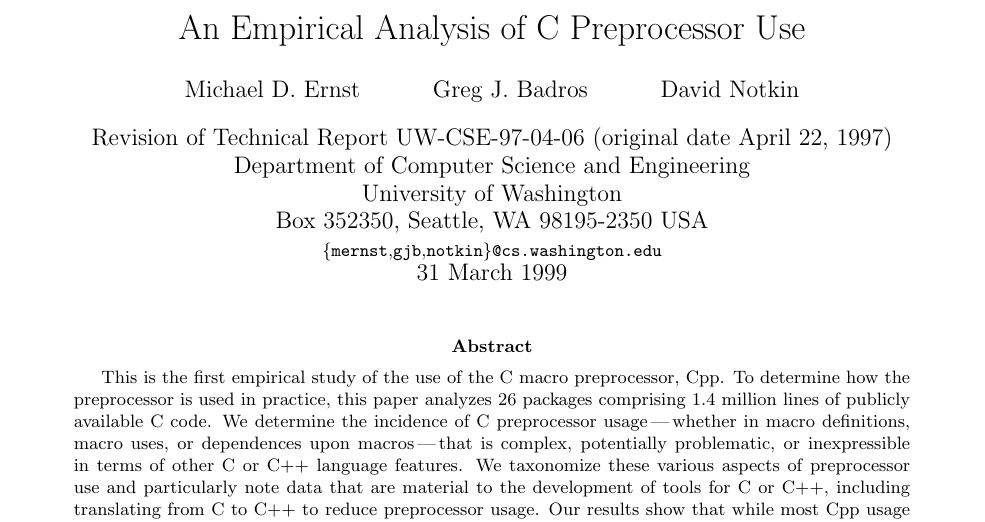
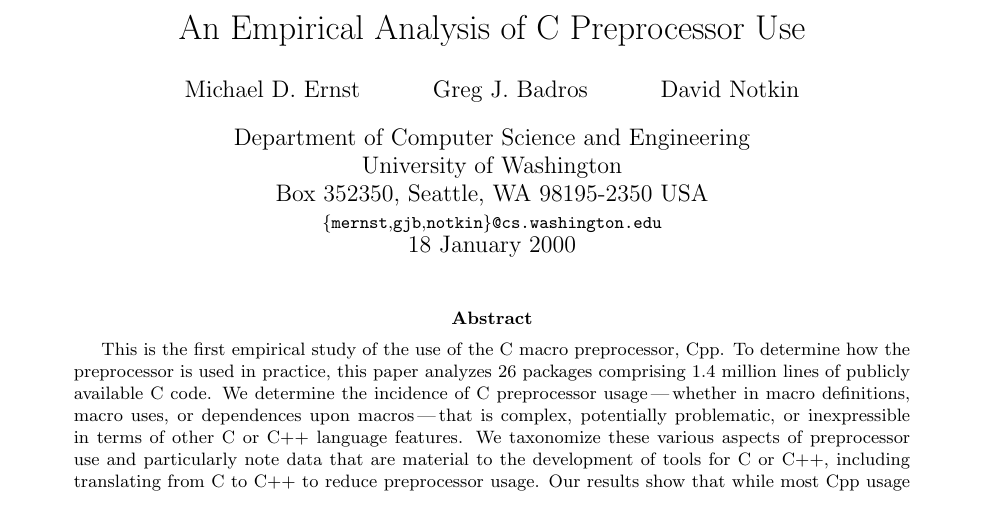
Before and after one commit to gjbadros/empirical_macros, a LaTeX paper (macros/papers/emp-use-2.tex): part of page 1 of 34, cut so that both start at the same text. Compiled offline with pdfLaTeX.

Commit message:
Update the date, remove "Technical Report UW-CSE-97-04-06".

```diff
--- a/macros/papers/emp-use-2.tex
+++ b/macros/papers/emp-use-2.tex
@@ -6,9 +6,9 @@
 \usepackage{alltt}
 \usepackage{rotating}
 
-% Delete in final version of paper.
-\newcommand{\comment}[1]{\textbf{[[#1]]}}
-% Delete above in final version of paper
+% % Delete in final version of paper.
+% \newcommand{\comment}[1]{\textbf{[[#1]]}}
+% % Delete above in final version of paper
 
 
 \newcommand{\pcp}{\mbox{\textsf{PCp}$^3$}}
@@ -69,12 +69,12 @@
 
 \author{Michael D. Ernst \and Greg J. Badros \and David Notkin}
 
-\date{Revision of Technical Report UW-CSE-97-04-06 (original date April 22, 1997) \\
+\date{% Revision of Technical Report UW-CSE-97-04-06 (original date April 22, 1997) \\
 Department of Computer Science and Engineering \\
 University of Washington \\
 Box 352350, Seattle, WA  98195-2350  USA \\
 {\small \{{\tt mernst},{\tt gjb},{\tt notkin}\}{\tt @cs.washington.edu}} \\
-31 March 1999}
+18 January 2000}
 
 \maketitle
 
```
